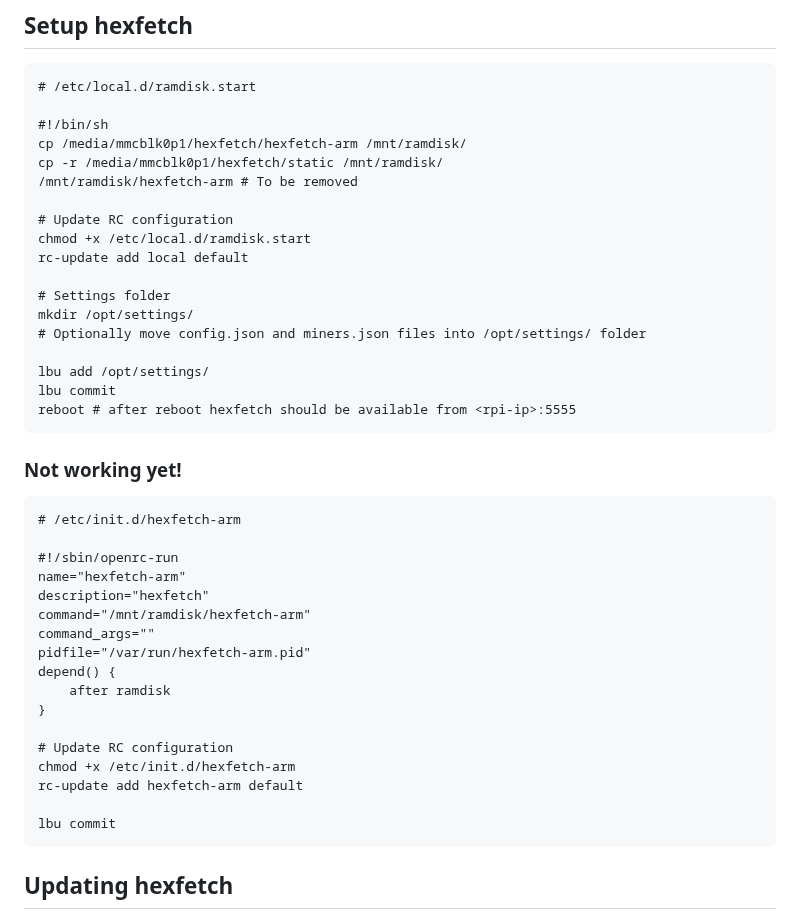
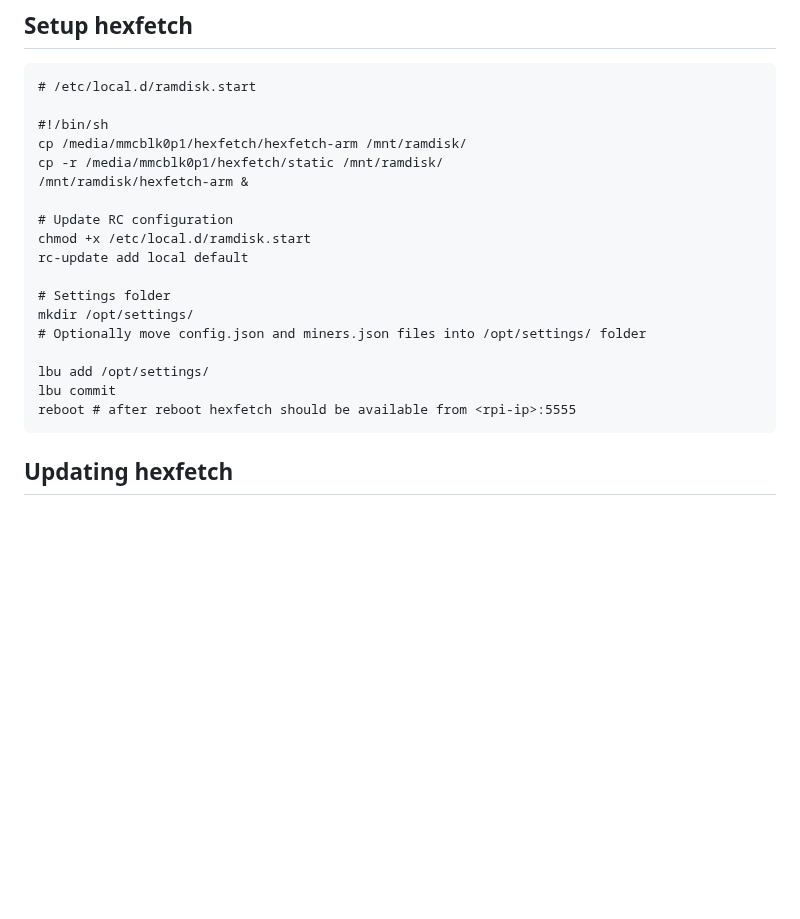
Before and after one commit to hiltar/hexfetch, a Markdown page: README.md, the part around the change. Drawn GitHub-style; blank space fills up the shorter version.

````diff
--- a/README.md
+++ b/README.md
@@ -108,7 +108,7 @@ sudo umount mnt/sdcard
 #!/bin/sh
 cp /media/mmcblk0p1/hexfetch/hexfetch-arm /mnt/ramdisk/
 cp -r /media/mmcblk0p1/hexfetch/static /mnt/ramdisk/
-/mnt/ramdisk/hexfetch-arm # To be removed
+/mnt/ramdisk/hexfetch-arm &
 
 # Update RC configuration
 chmod +x /etc/local.d/ramdisk.start
@@ -121,27 +121,6 @@ mkdir /opt/settings/
 lbu add /opt/settings/
 lbu commit
 reboot # after reboot hexfetch should be available from <rpi-ip>:5555
-```
-
-### Not working yet!
-```
-# /etc/init.d/hexfetch-arm
-
-#!/sbin/openrc-run
-name="hexfetch-arm"
-description="hexfetch"
-command="/mnt/ramdisk/hexfetch-arm"
-command_args=""
-pidfile="/var/run/hexfetch-arm.pid"
-depend() {
-    after ramdisk
-}
-
-# Update RC configuration
-chmod +x /etc/init.d/hexfetch-arm
-rc-update add hexfetch-arm default
-
-lbu commit
 ```
 
 ## Updating hexfetch
````
